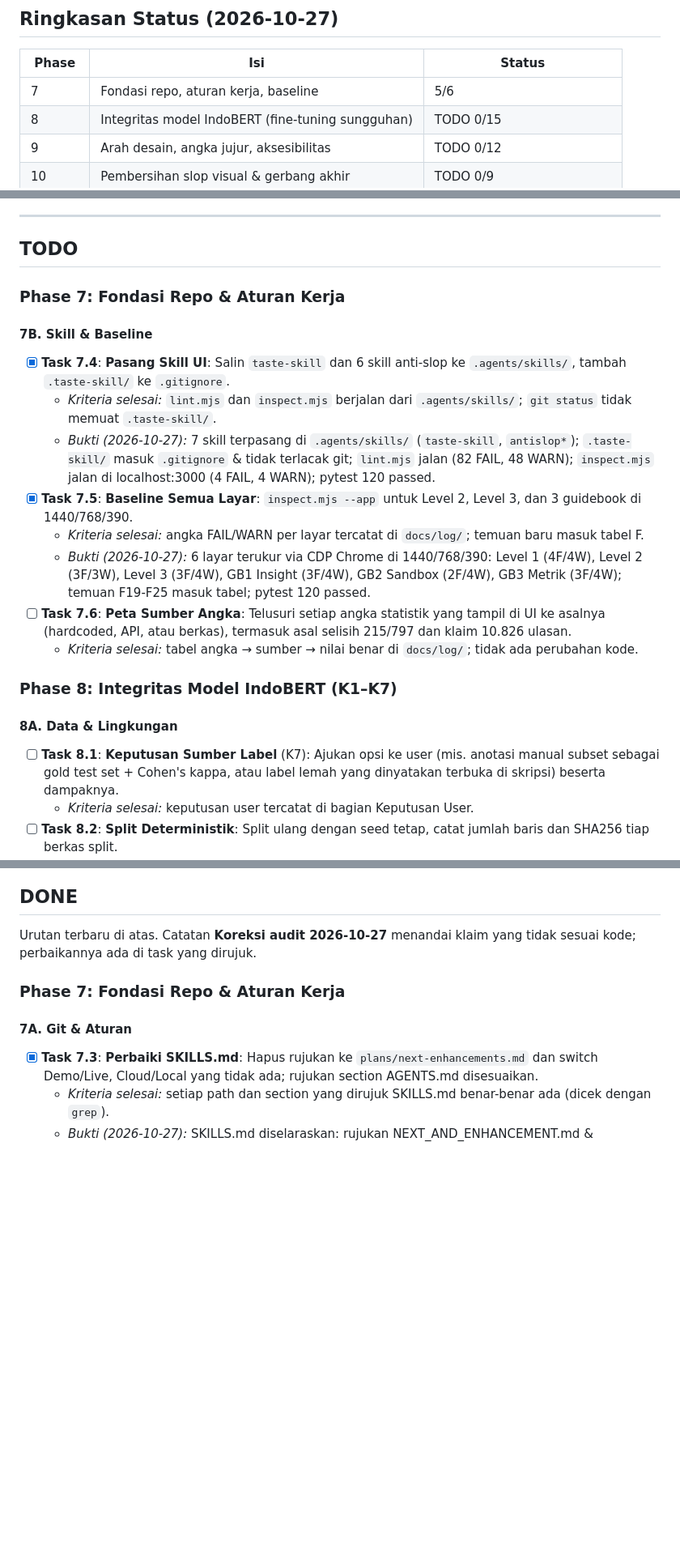
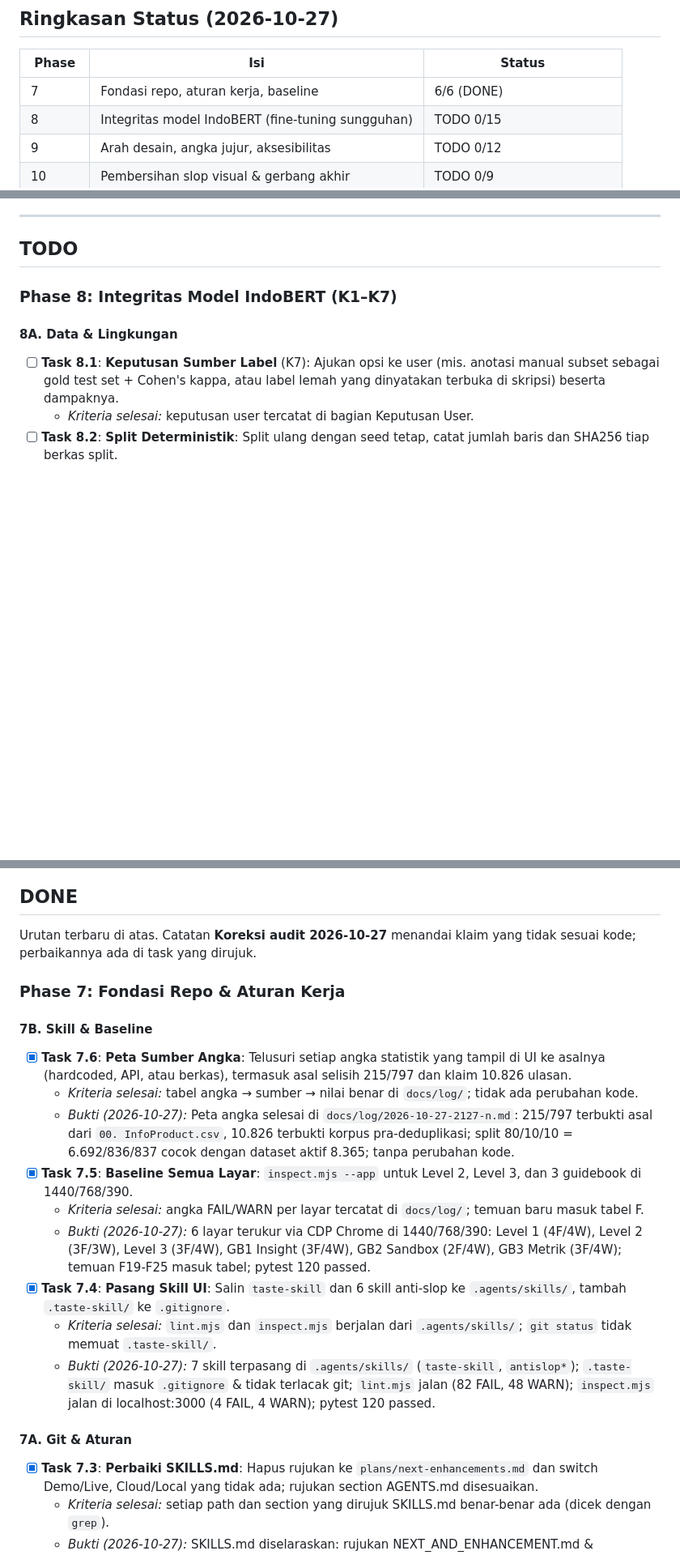
Before and after one commit to rapipsiregar/capstone, a Markdown page: NEXT_AND_ENHANCEMENT.md, 3 parts joined by grey strips. Shown at 81% size. GitHub-like rendering; blank space fills up the shorter version.

```diff
--- a/NEXT_AND_ENHANCEMENT.md
+++ b/NEXT_AND_ENHANCEMENT.md
@@ -18,7 +18,7 @@ Dokumen tunggal untuk rencana (**TODO**) dan riwayat (**DONE**) proyek CHARM, Ca
 
 | Phase | Isi | Status |
 | --- | --- | --- |
-| 7 | Fondasi repo, aturan kerja, baseline | 5/6 |
+| 7 | Fondasi repo, aturan kerja, baseline | 6/6 (DONE) |
 | 8 | Integritas model IndoBERT (fine-tuning sungguhan) | TODO 0/15 |
 | 9 | Arah desain, angka jujur, aksesibilitas | TODO 0/12 |
 | 10 | Pembersihan slop visual & gerbang akhir | TODO 0/9 |
@@ -85,18 +85,6 @@ Dokumen tunggal untuk rencana (**TODO**) dan riwayat (**DONE**) proyek CHARM, Ca
 ---
 
 ## TODO
-
-### Phase 7: Fondasi Repo & Aturan Kerja
-
-#### 7B. Skill & Baseline
-- [x] **Task 7.4**: **Pasang Skill UI**: Salin `taste-skill` dan 6 skill anti-slop ke `.agents/skills/`, tambah `.taste-skill/` ke `.gitignore`.
-  - *Kriteria selesai:* `lint.mjs` dan `inspect.mjs` berjalan dari `.agents/skills/`; `git status` tidak memuat `.taste-skill/`.
-  - *Bukti (2026-10-27):* 7 skill terpasang di `.agents/skills/` (`taste-skill`, `antislop*`); `.taste-skill/` masuk `.gitignore` & tidak terlacak git; `lint.mjs` jalan (82 FAIL, 48 WARN); `inspect.mjs` jalan di localhost:3000 (4 FAIL, 4 WARN); pytest 120 passed.
-- [x] **Task 7.5**: **Baseline Semua Layar**: `inspect.mjs --app` untuk Level 2, Level 3, dan 3 guidebook di 1440/768/390.
-  - *Kriteria selesai:* angka FAIL/WARN per layar tercatat di `docs/log/`; temuan baru masuk tabel F.
-  - *Bukti (2026-10-27):* 6 layar terukur via CDP Chrome di 1440/768/390: Level 1 (4F/4W), Level 2 (3F/3W), Level 3 (3F/4W), GB1 Insight (3F/4W), GB2 Sandbox (2F/4W), GB3 Metrik (3F/4W); temuan F19-F25 masuk tabel; pytest 120 passed.
-- [ ] **Task 7.6**: **Peta Sumber Angka**: Telusuri setiap angka statistik yang tampil di UI ke asalnya (hardcoded, API, atau berkas), termasuk asal selisih 215/797 dan klaim 10.826 ulasan.
-  - *Kriteria selesai:* tabel angka → sumber → nilai benar di `docs/log/`; tidak ada perubahan kode.
 
 ### Phase 8: Integritas Model IndoBERT (K1–K7)
 
@@ -233,6 +221,17 @@ Dipecah ulang menjadi task kecil saat diaktifkan.
 Urutan terbaru di atas. Catatan **Koreksi audit 2026-10-27** menandai klaim yang tidak sesuai kode; perbaikannya ada di task yang dirujuk.
 
 ### Phase 7: Fondasi Repo & Aturan Kerja
+#### 7B. Skill & Baseline
+- [x] **Task 7.6**: **Peta Sumber Angka**: Telusuri setiap angka statistik yang tampil di UI ke asalnya (hardcoded, API, atau berkas), termasuk asal selisih 215/797 dan klaim 10.826 ulasan.
+  - *Kriteria selesai:* tabel angka → sumber → nilai benar di `docs/log/`; tidak ada perubahan kode.
+  - *Bukti (2026-10-27):* Peta angka selesai di `docs/log/2026-10-27-2127-n.md`: 215/797 terbukti asal dari `00. InfoProduct.csv`, 10.826 terbukti korpus pra-deduplikasi; split 80/10/10 = 6.692/836/837 cocok dengan dataset aktif 8.365; tanpa perubahan kode.
+- [x] **Task 7.5**: **Baseline Semua Layar**: `inspect.mjs --app` untuk Level 2, Level 3, dan 3 guidebook di 1440/768/390.
+  - *Kriteria selesai:* angka FAIL/WARN per layar tercatat di `docs/log/`; temuan baru masuk tabel F.
+  - *Bukti (2026-10-27):* 6 layar terukur via CDP Chrome di 1440/768/390: Level 1 (4F/4W), Level 2 (3F/3W), Level 3 (3F/4W), GB1 Insight (3F/4W), GB2 Sandbox (2F/4W), GB3 Metrik (3F/4W); temuan F19-F25 masuk tabel; pytest 120 passed.
+- [x] **Task 7.4**: **Pasang Skill UI**: Salin `taste-skill` dan 6 skill anti-slop ke `.agents/skills/`, tambah `.taste-skill/` ke `.gitignore`.
+  - *Kriteria selesai:* `lint.mjs` dan `inspect.mjs` berjalan dari `.agents/skills/`; `git status` tidak memuat `.taste-skill/`.
+  - *Bukti (2026-10-27):* 7 skill terpasang di `.agents/skills/` (`taste-skill`, `antislop*`); `.taste-skill/` masuk `.gitignore` & tidak terlacak git; `lint.mjs` jalan (82 FAIL, 48 WARN); `inspect.mjs` jalan di localhost:3000 (4 FAIL, 4 WARN); pytest 120 passed.
+
 #### 7A. Git & Aturan
 - [x] **Task 7.3**: **Perbaiki SKILLS.md**: Hapus rujukan ke `plans/next-enhancements.md` dan switch Demo/Live, Cloud/Local yang tidak ada; rujukan section AGENTS.md disesuaikan.
   - *Kriteria selesai:* setiap path dan section yang dirujuk SKILLS.md benar-benar ada (dicek dengan `grep`).
```
Also changed, not shown: docs/feature-list.md (+1 -0 lines), docs/log/2026-10-27-2127-n.md (added, +58 -0 lines).
